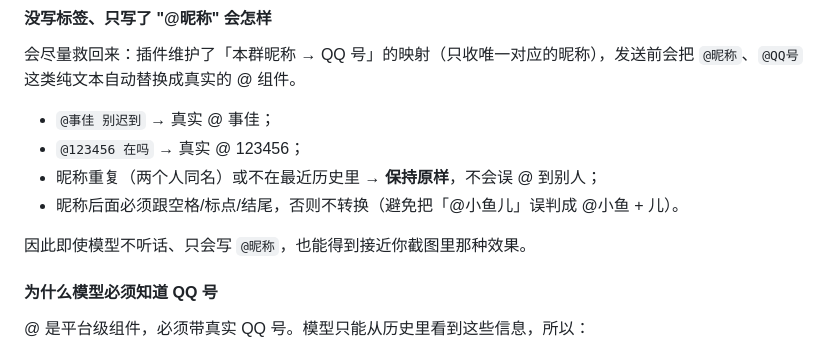
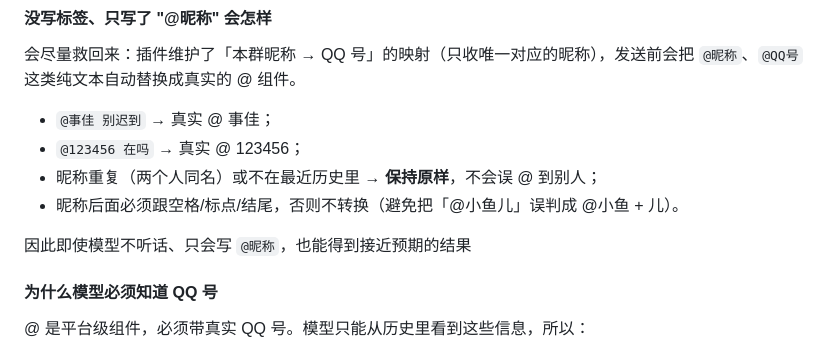
Before and after one commit to AethenNet/astrbot_plugin_active_reply, a Markdown page: 插件说明.md, the part around the change. GitHub-like rendering.

Commit message:
更新 插件说明.md

```diff
--- a/插件说明.md
+++ b/插件说明.md
@@ -285,7 +285,7 @@ Nickname: 苏琪, Role: member
 - 昵称重复（两个人同名）或不在最近历史里 → **保持原样**，不会误 @ 到别人；
 - 昵称后面必须跟空格/标点/结尾，否则不转换（避免把「@小鱼儿」误判成 @小鱼 + 儿）。
 
-因此即使模型不听话、只会写 `@昵称`，也能得到接近你截图里那种效果。
+因此即使模型不听话、只会写 `@昵称`，也能得到接近预期的结果
 
 #### 为什么模型必须知道 QQ 号
 
```
